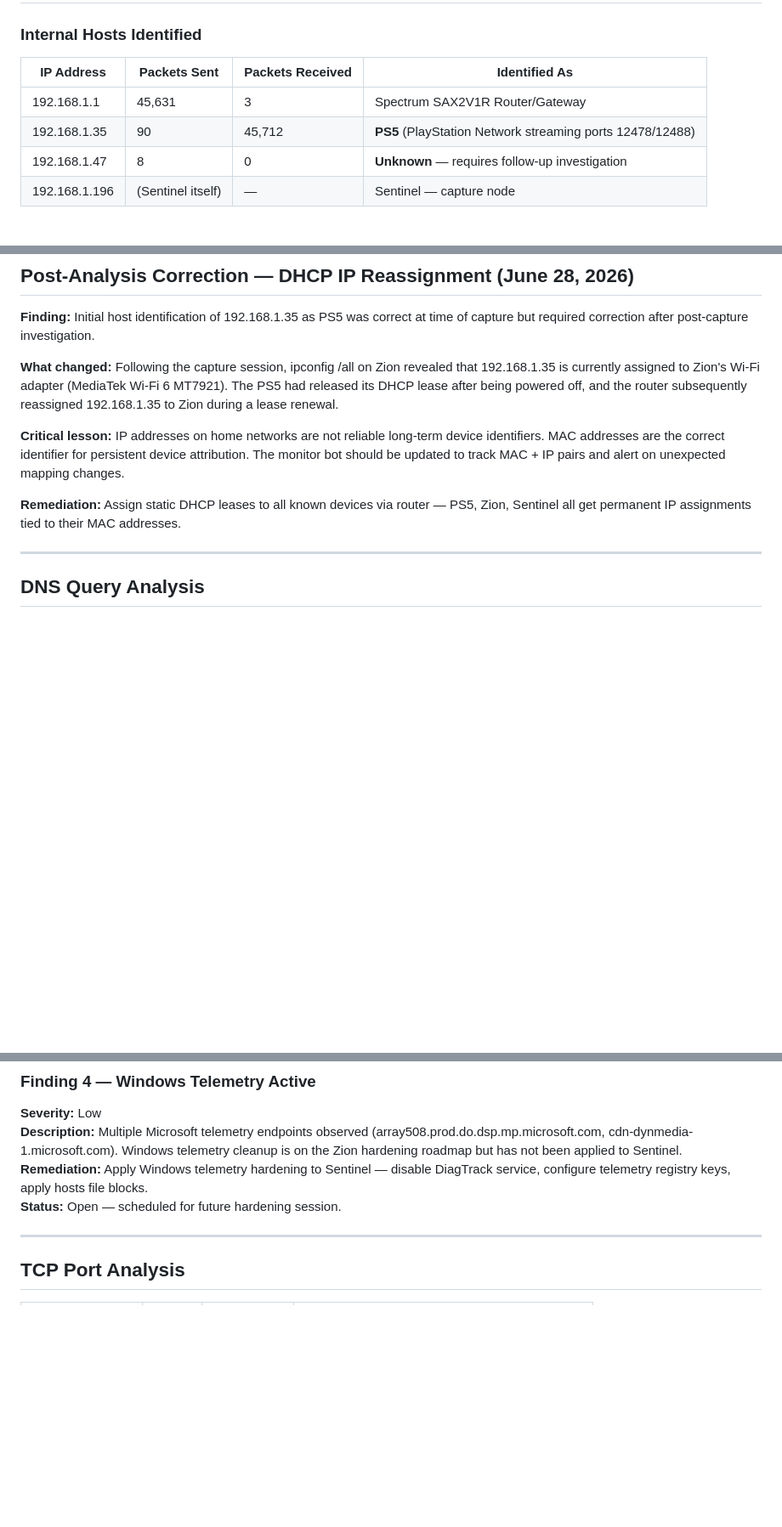
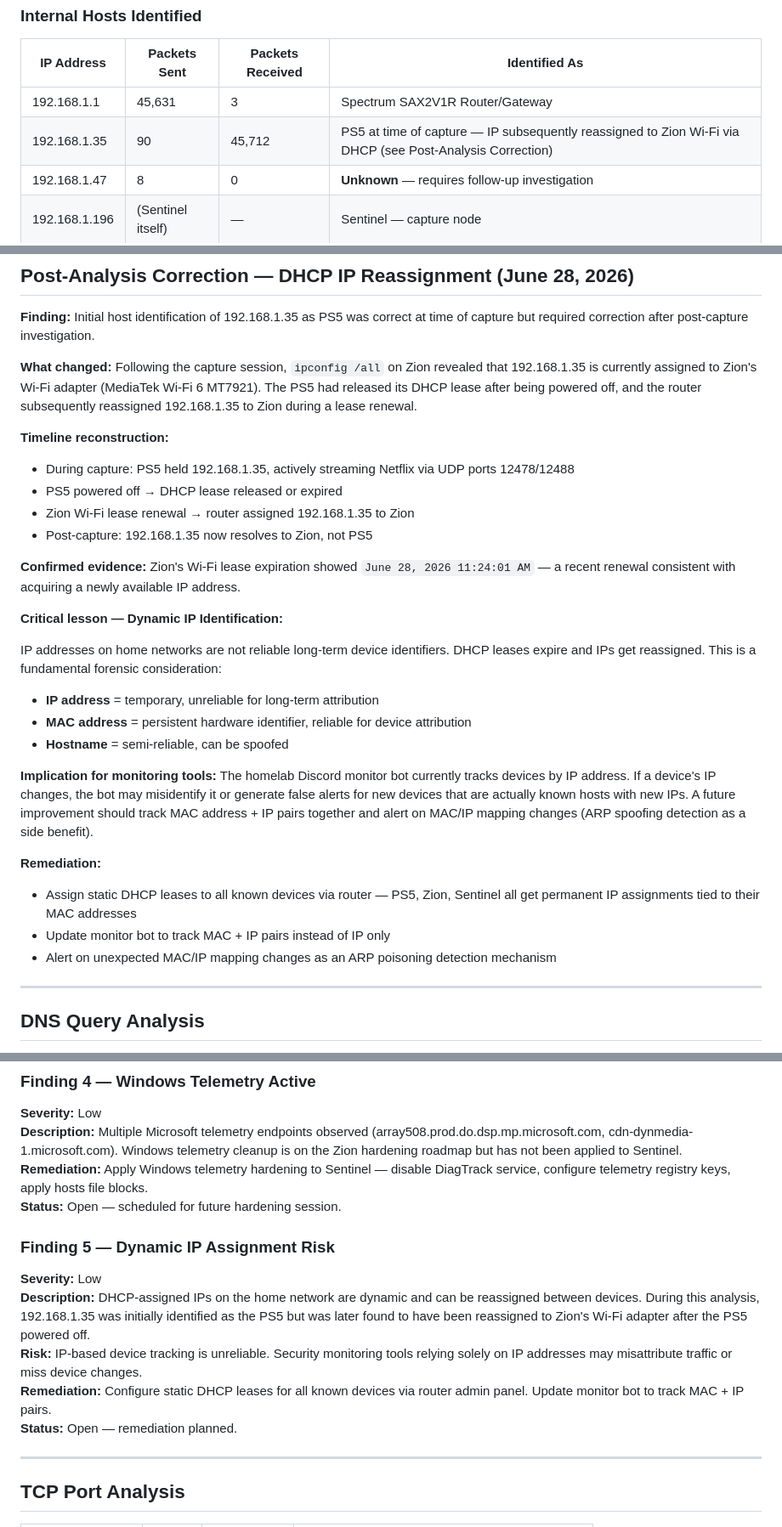
Before and after one commit to jjackson0724/homelab, a Markdown page: docs/PCAP_ANALYSIS_001.md, 3 parts joined by grey strips. Shown at 85% size. Drawn GitHub-style; blank space fills up the shorter version.

Commit message:
Final PCAP analysis - add Finding 5 DHCP reassignment, update host inventory and conclusion

```diff
--- a/docs/PCAP_ANALYSIS_001.md
+++ b/docs/PCAP_ANALYSIS_001.md
@@ -47,7 +47,7 @@ Establish a network traffic baseline for the home lab environment using passive
 | IP Address | Packets Sent | Packets Received | Identified As |
 |------------|-------------|-----------------|---------------|
 | 192.168.1.1 | 45,631 | 3 | Spectrum SAX2V1R Router/Gateway |
-| 192.168.1.35 | 90 | 45,712 | **PS5** (PlayStation Network streaming ports 12478/12488) |
+| 192.168.1.35 | 90 | 45,712 | PS5 at time of capture — IP subsequently reassigned to Zion Wi-Fi via DHCP (see Post-Analysis Correction) |
 | 192.168.1.47 | 8 | 0 | **Unknown** — requires follow-up investigation |
 | 192.168.1.196 | (Sentinel itself) | — | Sentinel — capture node |
 
@@ -85,11 +85,30 @@ The dominant traffic pattern (91% of all UDP traffic) was:
 
 **Finding:** Initial host identification of 192.168.1.35 as PS5 was correct at time of capture but required correction after post-capture investigation.
 
-**What changed:** Following the capture session, ipconfig /all on Zion revealed that 192.168.1.35 is currently assigned to Zion's Wi-Fi adapter (MediaTek Wi-Fi 6 MT7921). The PS5 had released its DHCP lease after being powered off, and the router subsequently reassigned 192.168.1.35 to Zion during a lease renewal.
+**What changed:** Following the capture session, `ipconfig /all` on Zion revealed that 192.168.1.35 is currently assigned to Zion's Wi-Fi adapter (MediaTek Wi-Fi 6 MT7921). The PS5 had released its DHCP lease after being powered off, and the router subsequently reassigned 192.168.1.35 to Zion during a lease renewal.
 
-**Critical lesson:** IP addresses on home networks are not reliable long-term device identifiers. MAC addresses are the correct identifier for persistent device attribution. The monitor bot should be updated to track MAC + IP pairs and alert on unexpected mapping changes.
+**Timeline reconstruction:**
+- During capture: PS5 held 192.168.1.35, actively streaming Netflix via UDP ports 12478/12488
+- PS5 powered off → DHCP lease released or expired
+- Zion Wi-Fi lease renewal → router assigned 192.168.1.35 to Zion
+- Post-capture: 192.168.1.35 now resolves to Zion, not PS5
 
-**Remediation:** Assign static DHCP leases to all known devices via router — PS5, Zion, Sentinel all get permanent IP assignments tied to their MAC addresses.
+**Confirmed evidence:** Zion's Wi-Fi lease expiration showed `June 28, 2026 11:24:01 AM` — a recent renewal consistent with acquiring a newly available IP address.
+
+**Critical lesson — Dynamic IP Identification:**
+
+IP addresses on home networks are not reliable long-term device identifiers. DHCP leases expire and IPs get reassigned. This is a fundamental forensic consideration:
+
+- **IP address** = temporary, unreliable for long-term attribution
+- **MAC address** = persistent hardware identifier, reliable for device attribution
+- **Hostname** = semi-reliable, can be spoofed
+
+**Implication for monitoring tools:** The homelab Discord monitor bot currently tracks devices by IP address. If a device's IP changes, the bot may misidentify it or generate false alerts for new devices that are actually known hosts with new IPs. A future improvement should track MAC address + IP pairs together and alert on MAC/IP mapping changes (ARP spoofing detection as a side benefit).
+
+**Remediation:**
+- Assign static DHCP leases to all known devices via router — PS5, Zion, Sentinel all get permanent IP assignments tied to their MAC addresses
+- Update monitor bot to track MAC + IP pairs instead of IP only
+- Alert on unexpected MAC/IP mapping changes as an ARP poisoning detection mechanism
 
 ---
 
@@ -157,6 +176,13 @@ DisableWpad = 1
 **Remediation:** Apply Windows telemetry hardening to Sentinel — disable DiagTrack service, configure telemetry registry keys, apply hosts file blocks.
 **Status:** Open — scheduled for future hardening session.
 
+### Finding 5 — Dynamic IP Assignment Risk
+**Severity:** Low
+**Description:** DHCP-assigned IPs on the home network are dynamic and can be reassigned between devices. During this analysis, 192.168.1.35 was initially identified as the PS5 but was later found to have been reassigned to Zion's Wi-Fi adapter after the PS5 powered off.
+**Risk:** IP-based device tracking is unreliable. Security monitoring tools relying solely on IP addresses may misattribute traffic or miss device changes.
+**Remediation:** Configure static DHCP leases for all known devices via router admin panel. Update monitor bot to track MAC + IP pairs.
+**Status:** Open — remediation planned.
+
 ---
 
 ## TCP Port Analysis
```
Also changed, not shown: other parts of docs/PCAP_ANALYSIS_001.md (+5 -1 lines).
